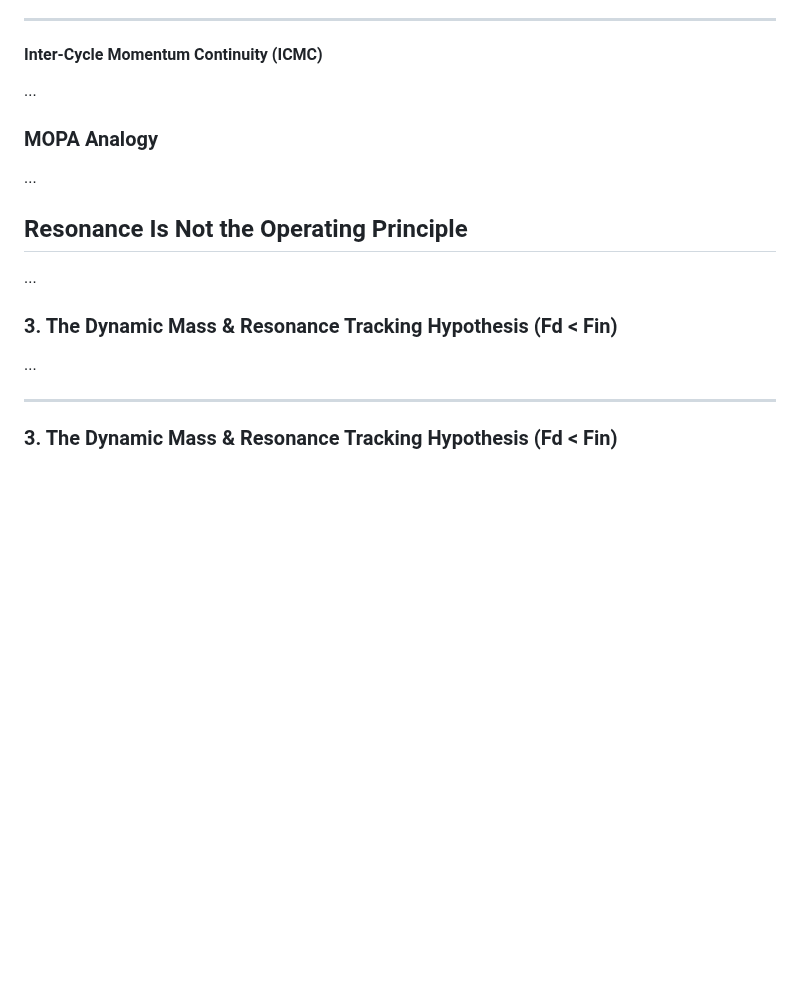
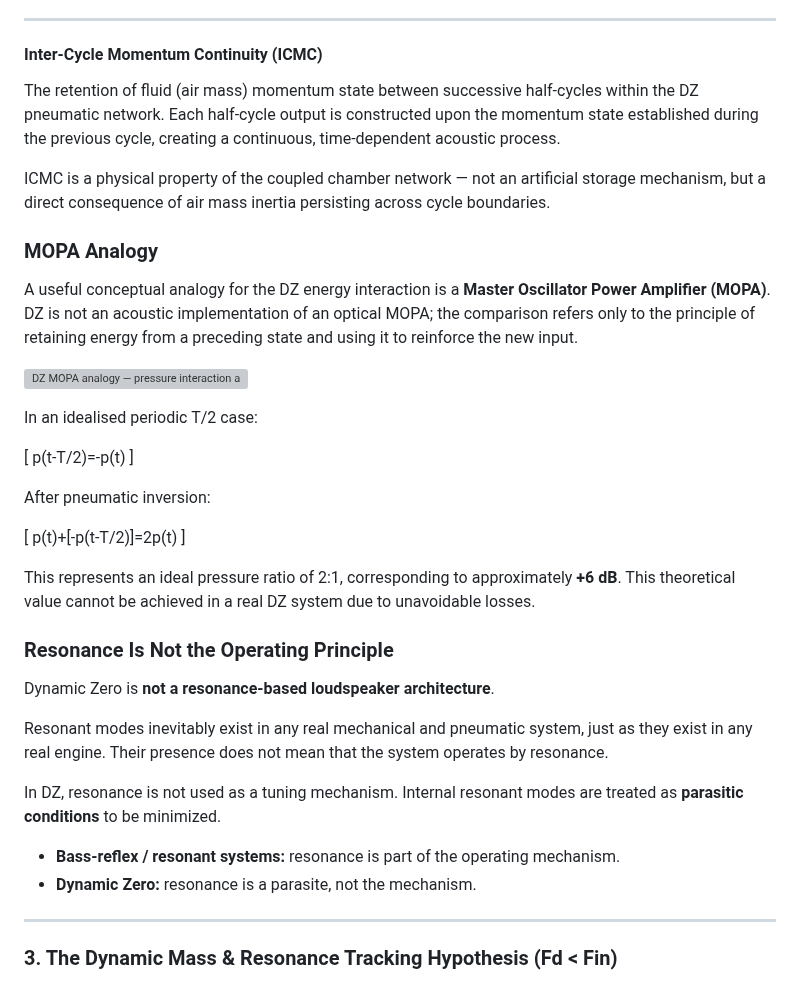
Before and after one commit to DeltaSignum/Dynamic-Zero, a Markdown page: docs/theory.md, the part around the change. Rendered like a GitHub page; blank space fills up the shorter version; grey boxes are pictures that could not be loaded.

Commit message:
Enhance theory section on ICMC and MOPA analogy
Expanded the section on Inter-Cycle Momentum Continuity (ICMC) to clarify its role in the DZ pneumatic network and its distinction from artificial storage mechanisms. Added details on the MOPA analogy and emphasized that Dynamic Zero is not resonance-based.

```diff
--- a/docs/theory.md
+++ b/docs/theory.md
@@ -84,16 +84,41 @@ This represents an ideal pressure ratio of 2:1, corresponding to approximately +
 ---
 
 #### Inter-Cycle Momentum Continuity (ICMC)
-...
+
+The retention of fluid (air mass) momentum state between successive half-cycles within the DZ pneumatic network. Each half-cycle output is constructed upon the momentum state established during the previous cycle, creating a continuous, time-dependent acoustic process.
+
+ICMC is a physical property of the coupled chamber network — not an artificial storage mechanism, but a direct consequence of air mass inertia persisting across cycle boundaries.
 
 ### MOPA Analogy
-...
 
-## Resonance Is Not the Operating Principle
-...
+A useful conceptual analogy for the DZ energy interaction is a **Master Oscillator Power Amplifier (MOPA)**. DZ is not an acoustic implementation of an optical MOPA; the comparison refers only to the principle of retaining energy from a preceding state and using it to reinforce the new input.
 
-### 3. The Dynamic Mass & Resonance Tracking Hypothesis (Fd < Fin)
-...
+![DZ MOPA analogy — pressure interaction across successive half-cycles](../images/pressure-time-MOPA-deltasignum.jpg)
+
+In an idealised periodic T/2 case:
+
+\[
+p(t-T/2)=-p(t)
+\]
+
+After pneumatic inversion:
+
+\[
+p(t)+[-p(t-T/2)]=2p(t)
+\]
+
+This represents an ideal pressure ratio of 2:1, corresponding to approximately **+6 dB**. This theoretical value cannot be achieved in a real DZ system due to unavoidable losses.
+
+### Resonance Is Not the Operating Principle
+
+Dynamic Zero is **not a resonance-based loudspeaker architecture**.
+
+Resonant modes inevitably exist in any real mechanical and pneumatic system, just as they exist in any real engine. Their presence does not mean that the system operates by resonance.
+
+In DZ, resonance is not used as a tuning mechanism. Internal resonant modes are treated as **parasitic conditions** to be minimized.
+
+- **Bass-reflex / resonant systems:** resonance is part of the operating mechanism.
+- **Dynamic Zero:** resonance is a parasite, not the mechanism.
 
 ---
 
```
